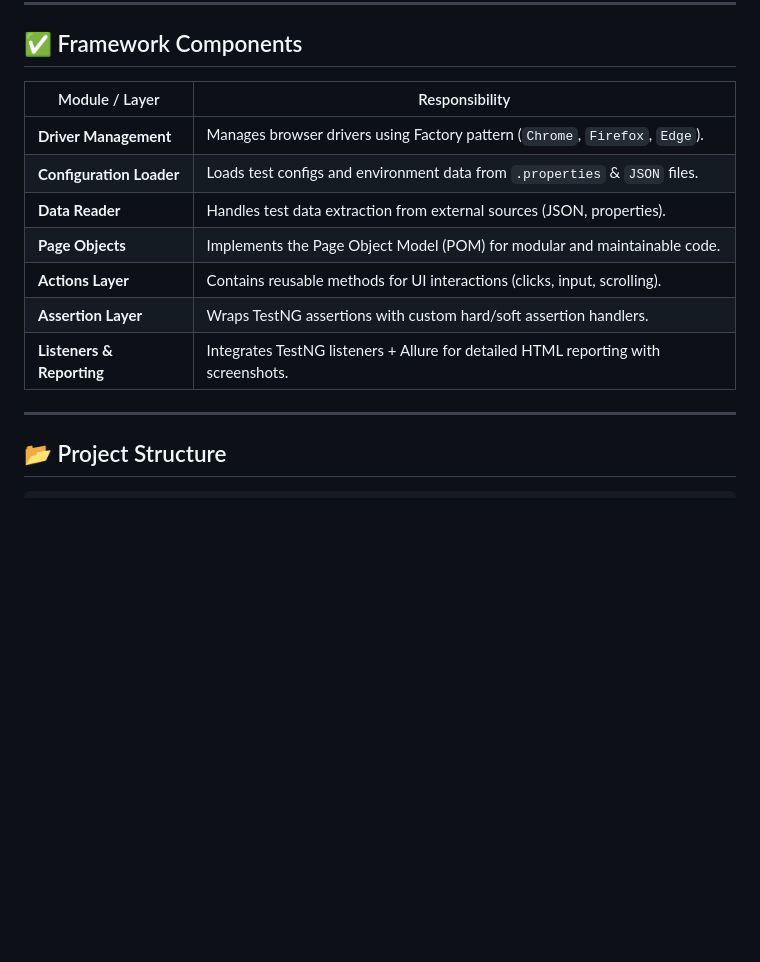
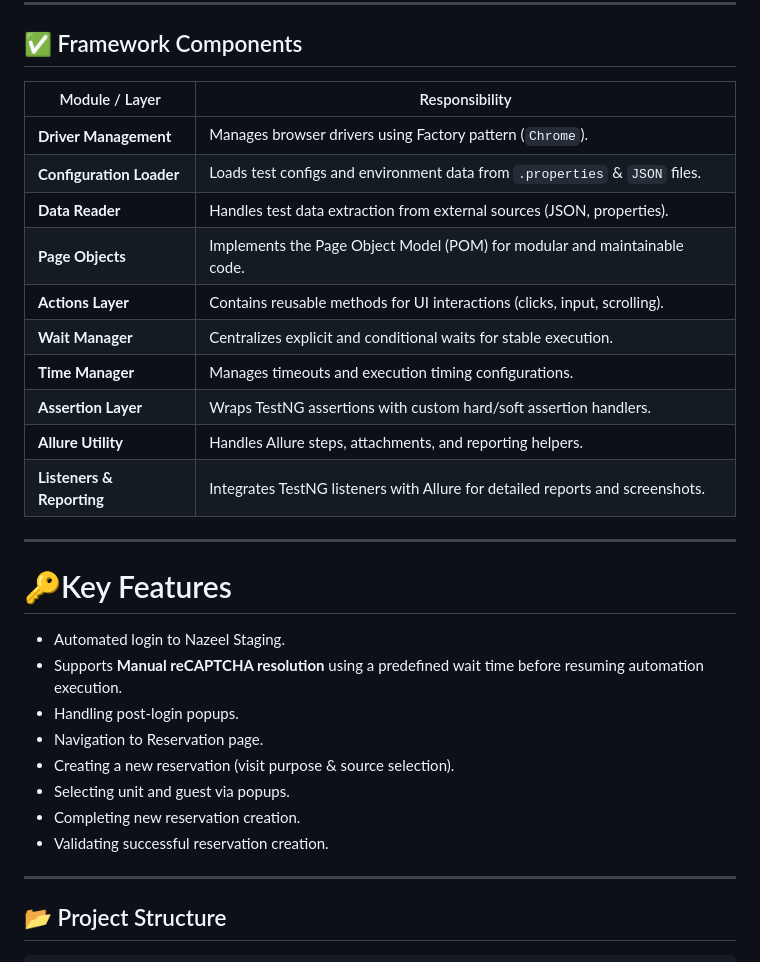
Before and after one commit to nour-allah-khaled/Automation-Task, a Markdown page: README.md, the part around the change. Rendered like a GitHub page; blank space fills up the shorter version.

````diff
--- a/README.md
+++ b/README.md
@@ -18,15 +18,30 @@ The automation script is designed to simulate a user journey from logging in to
 ---
 ## ✅ Framework Components
 
-| Module / Layer           | Responsibility                                                                 |
-|--------------------------|---------------------------------------------------------------------------------|
-| **Driver Management**     | Manages browser drivers using Factory pattern (`Chrome`, `Firefox`, `Edge`).   |
+| Module / Layer            | Responsibility                                                                 |
+|---------------------------|--------------------------------------------------------------------------------|
+| **Driver Management**     | Manages browser drivers using Factory pattern (`Chrome`).   |
 | **Configuration Loader**  | Loads test configs and environment data from `.properties` & `JSON` files.     |
 | **Data Reader**           | Handles test data extraction from external sources (JSON, properties).         |
-| **Page Objects**          | Implements the Page Object Model (POM) for modular and maintainable code.      |
-| **Actions Layer**         | Contains reusable methods for UI interactions (clicks, input, scrolling). |
+| **Page Objects**          | Implements the Page Object Model (POM) for modular and maintainable code.       |
+| **Actions Layer**         | Contains reusable methods for UI interactions (clicks, input, scrolling).     |
+| **Wait Manager**          | Centralizes explicit and conditional waits for stable execution.               |
+| **Time Manager**          | Manages timeouts and execution timing configurations.                           |
 | **Assertion Layer**       | Wraps TestNG assertions with custom hard/soft assertion handlers.              |
-| **Listeners & Reporting** | Integrates TestNG listeners + Allure for detailed HTML reporting with screenshots. |
+| **Allure Utility**        | Handles Allure steps, attachments, and reporting helpers.                      |
+| **Listeners & Reporting** | Integrates TestNG listeners with Allure for detailed reports and screenshots.  |
+
+---
+# 🔑Key Features
+
+- Automated login to Nazeel Staging.
+- Supports **Manual reCAPTCHA resolution** using a predefined wait time before resuming automation execution.
+- Handling post-login popups.
+- Navigation to Reservation page.
+- Creating a new reservation (visit purpose & source selection).
+- Selecting unit and guest via popups.
+- Completing new reservation creation.
+- Validating successful reservation creation.
 ---
 ## 📂 Project Structure
 ```plaintext
````
